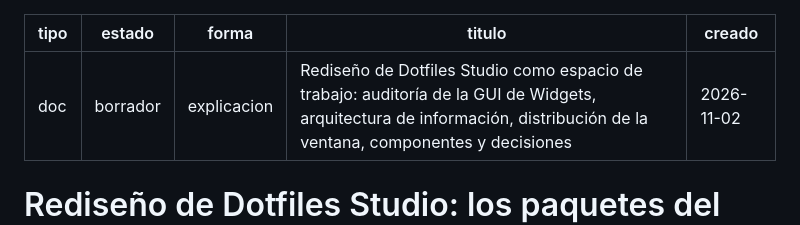
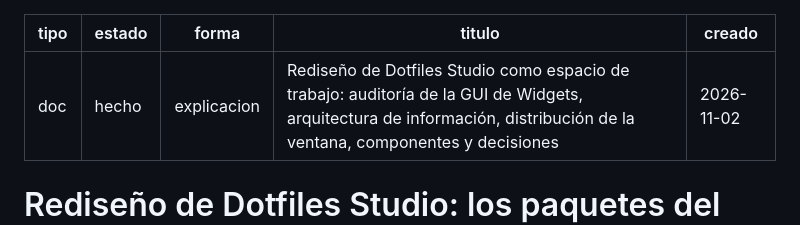
Before and after one commit to achalmed/.dotfiles, a Markdown page: docs/rediseno.md, the part around the change. Drawn GitHub-style.

```diff
--- a/docs/rediseno.md
+++ b/docs/rediseno.md
@@ -1,6 +1,6 @@
 ---
 tipo: doc
-estado: borrador
+estado: hecho
 forma: explicacion
 titulo: "Rediseño de Dotfiles Studio como espacio de trabajo: auditoría de la GUI de Widgets, arquitectura de información, distribución de la ventana, componentes y decisiones"
 creado: 2026-11-02
```
Also changed, not shown: estado.md (+2 -2 lines).
